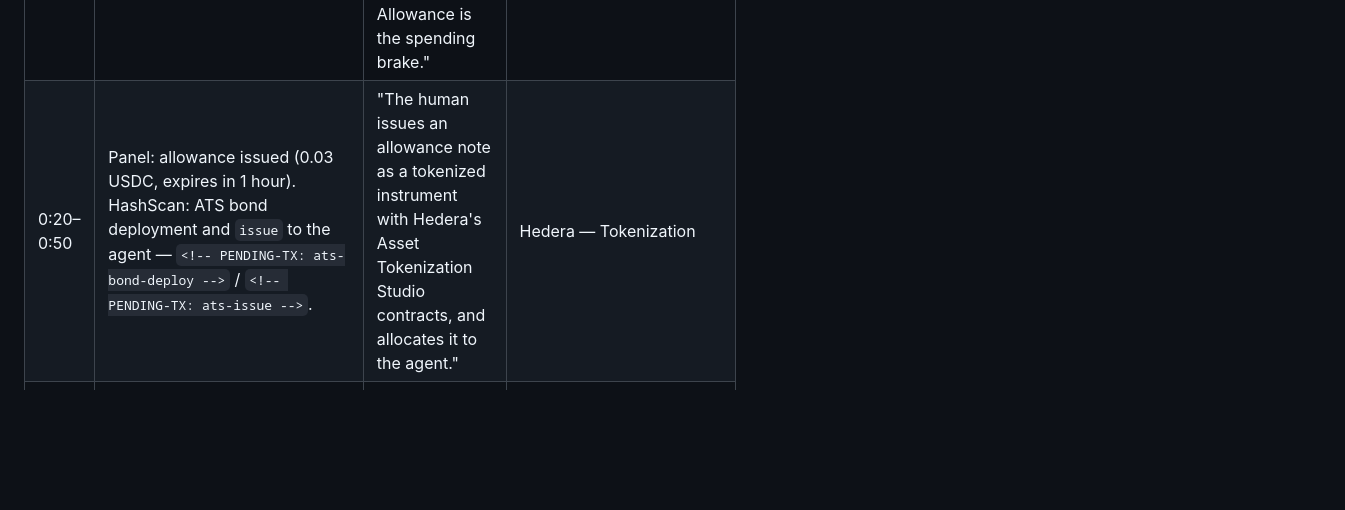
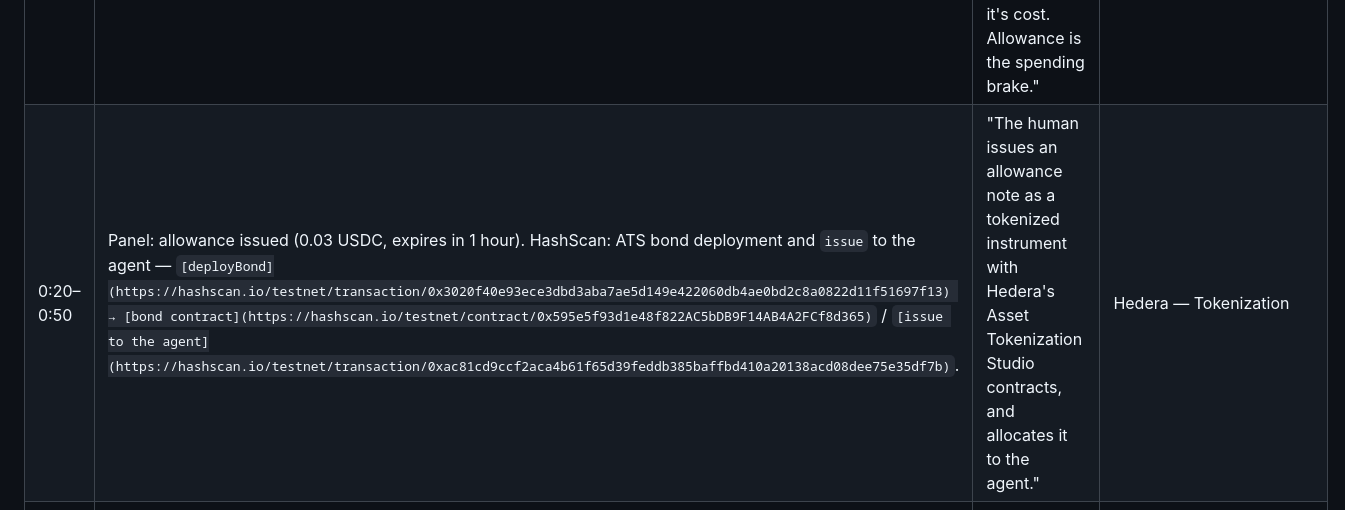
Before and after one commit to martaGonz/allowance, a Markdown page: docs/demo-script.md, the part around the change. Drawn GitHub-style; blank space fills up the shorter version.

Commit message:
docs: link the ATS bond deployment and issuance on HashScan

```diff
--- a/docs/demo-script.md
+++ b/docs/demo-script.md
@@ -12,7 +12,7 @@ looks real.
 | Time | Screen | Voiceover (English) | Proves |
 |---|---|---|---|
 | 0:00–0:20 | Title card: **Allowance** — "An agent shouldn't hold keys. It should get an allowance." | "Agents can decide to spend money. What stops you leaving one running isn't capability, it's cost. Allowance is the spending brake." | — (hook) |
-| 0:20–0:50 | Panel: allowance issued (0.03 USDC, expires in 1 hour). HashScan: ATS bond deployment and `issue` to the agent — `<!-- PENDING-TX: ats-bond-deploy -->` / `<!-- PENDING-TX: ats-issue -->`. | "The human issues an allowance note as a tokenized instrument with Hedera's Asset Tokenization Studio contracts, and allocates it to the agent." | Hedera — Tokenization |
+| 0:20–0:50 | Panel: allowance issued (0.03 USDC, expires in 1 hour). HashScan: ATS bond deployment and `issue` to the agent — `[deployBond](https://hashscan.io/testnet/transaction/0x3020f40e93ece3dbd3aba7ae5d149e422060db4ae0bd2c8a0822d11f51697f13) → [bond contract](https://hashscan.io/testnet/contract/0x595e5f93d1e48f822AC5bDB9F14AB4A2FCf8d365)` / `[issue to the agent](https://hashscan.io/testnet/transaction/0xac81cd9ccf2aca4b61f65d39feddb385baffbd410a20138acd08dee75e35df7b)`. | "The human issues an allowance note as a tokenized instrument with Hedera's Asset Tokenization Studio contracts, and allocates it to the agent." | Hedera — Tokenization |
 | 0:50–1:40 | Panel: query by query, with the price shown before each one. Terminal: 402 → pay → data. HashScan: x402 payment whose fee payer is `0.0.7162784` (Blocky402) — `<!-- PENDING-TX: x402-payment -->`. | "Every query is paywalled with x402 on Hedera and settled through the Blocky402 facilitator. No payment, no data." | Hedera — Agentic Payments |
 | 1:40–2:10 | Panel: position state and price. Code, briefly: the query to the Messari Standardized Subgraph. | "The data comes from The Graph: a Messari Standardized Subgraph for Uniswap v3 on Base, so one query shape reads both position and prices." | The Graph — Composable/Standardized |
 | 2:10–2:40 | **Key shot.** Panel log line reads, in red: **REFUSED (data is still fresh)** or **REFUSED (too expensive right now)**. | "Here is the point: the agent declines a query. It isn't worth the price yet. The spending rule is deterministic — the model reasons about the data, it never decides to spend." | The Graph — AI (data-grounded decisions) |
```
Also changed, not shown: README.md (+2 -2 lines).
